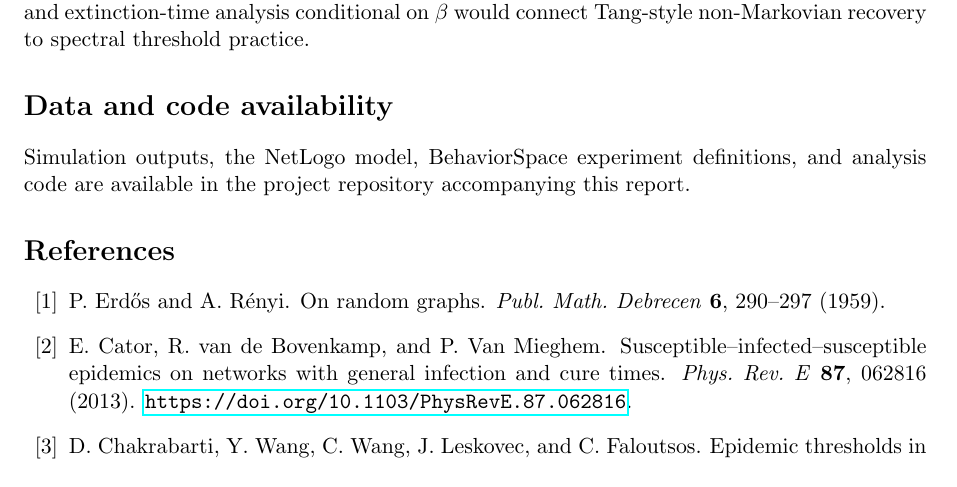
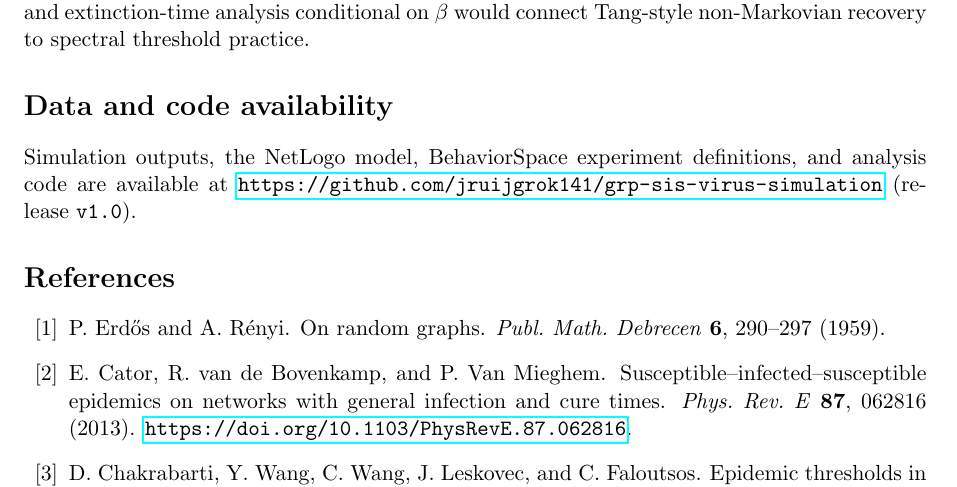
Before and after one commit to jruijgrok141/grp-sis-virus-simulation, a LaTeX paper (report/report.tex): part of page 13 of 17, cut so that both start at the same text. Compiled offline with pdfLaTeX.

Commit message:
Add GitHub repository URL to data availability section.

```diff
--- a/report/report.tex
+++ b/report/report.tex
@@ -287,7 +287,7 @@ For grp-SIS on a moderately dense ER graph with fixed mean recovery time, the sp
 \phantomsection
 \addcontentsline{toc}{section}{Data and code availability}
 
-Simulation outputs, the NetLogo model, BehaviorSpace experiment definitions, and analysis code are available in the project repository accompanying this report.
+Simulation outputs, the NetLogo model, BehaviorSpace experiment definitions, and analysis code are available at \url{https://github.com/jruijgrok141/grp-sis-virus-simulation} (release \texttt{v1.0}).
 
 \begin{thebibliography}{99}
 
```
Also changed, not shown: report/report.pdf.
